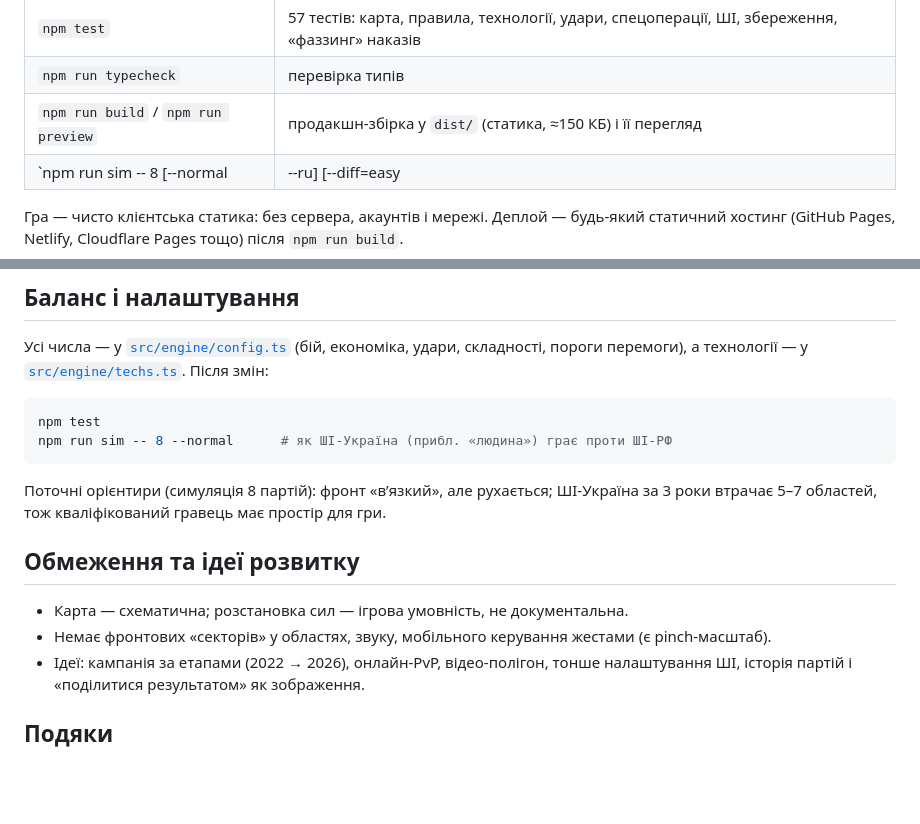
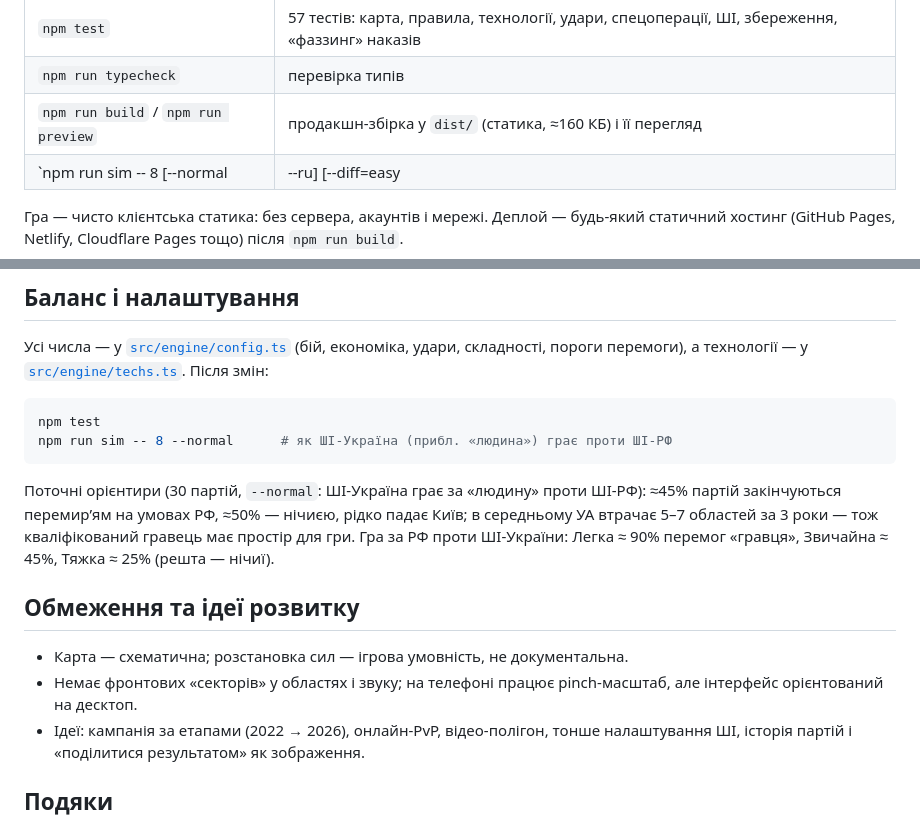
Before and after one commit to serge-sotnyk/battle4ua-ccode, a Markdown page: README.md, 2 parts joined by grey strips. Drawn GitHub-style; blank space fills up the shorter version.

Commit message:
README: актуальні орієнтири балансу
Co-Authored-By: Claude Sonnet 5.5 <noreply@anthropic.com>

````diff
--- a/README.md
+++ b/README.md
@@ -23,7 +23,7 @@ npm run dev        # http://127.0.0.1:5273
 |---|---|
 | `npm test` | 57 тестів: карта, правила, технології, удари, спецоперації, ШІ, збереження, «фаззинг» наказів |
 | `npm run typecheck` | перевірка типів |
-| `npm run build` / `npm run preview` | продакшн-збірка у `dist/` (статика, ≈150 КБ) і її перегляд |
+| `npm run build` / `npm run preview` | продакшн-збірка у `dist/` (статика, ≈160 КБ) і її перегляд |
 | `npm run sim -- 8 [--normal|--ru] [--diff=easy|normal|hard] [--feb] [--boost] [--verbose]` | симуляція «ШІ проти ШІ» для підбору балансу |
 
 Гра — чисто клієнтська статика: без сервера, акаунтів і мережі. Деплой — будь-який статичний хостинг
@@ -112,13 +112,15 @@ npm test
 npm run sim -- 8 --normal      # як ШІ-Україна (прибл. «людина») грає проти ШІ-РФ
 ```
 
-Поточні орієнтири (симуляція 8 партій): фронт «в’язкий», але рухається; ШІ-Україна за 3 роки втрачає
-5–7 областей, тож кваліфікований гравець має простір для гри.
+Поточні орієнтири (30 партій, `--normal`: ШІ-Україна грає за «людину» проти ШІ-РФ): ≈45% партій закінчуються
+перемир’ям на умовах РФ, ≈50% — нічиєю, рідко падає Київ; в середньому УА втрачає 5–7 областей за 3 роки — тож
+кваліфікований гравець має простір для гри. Гра за РФ проти ШІ-України: Легка ≈ 90% перемог «гравця», Звичайна ≈ 45%,
+Тяжка ≈ 25% (решта — нічиї).
 
 ## Обмеження та ідеї розвитку
 
 * Карта — схематична; розстановка сил — ігрова умовність, не документальна.
-* Немає фронтових «секторів» у областях, звуку, мобільного керування жестами (є pinch-масштаб).
+* Немає фронтових «секторів» у областях і звуку; на телефоні працює pinch-масштаб, але інтерфейс орієнтований на десктоп.
 * Ідеї: кампанія за етапами (2022 → 2026), онлайн-PvP, відео-полігон, тонше налаштування ШІ,
   історія партій і «поділитися результатом» як зображення.
 
````
